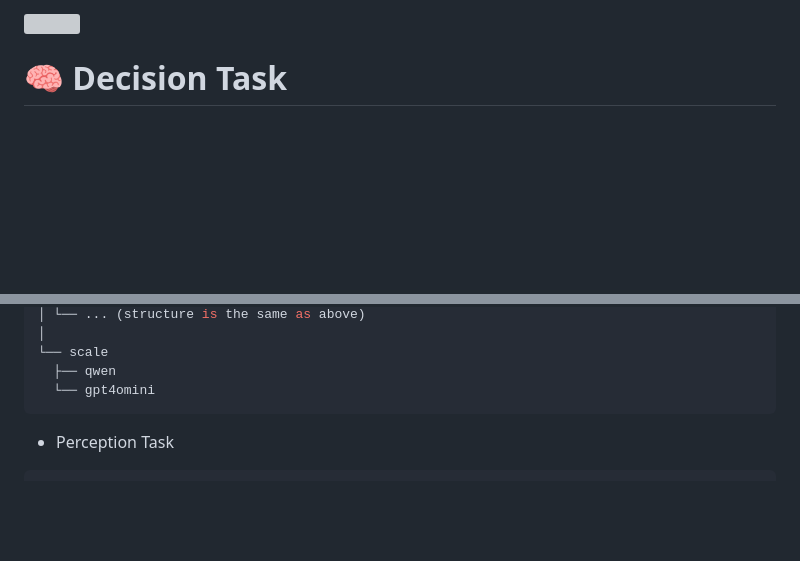
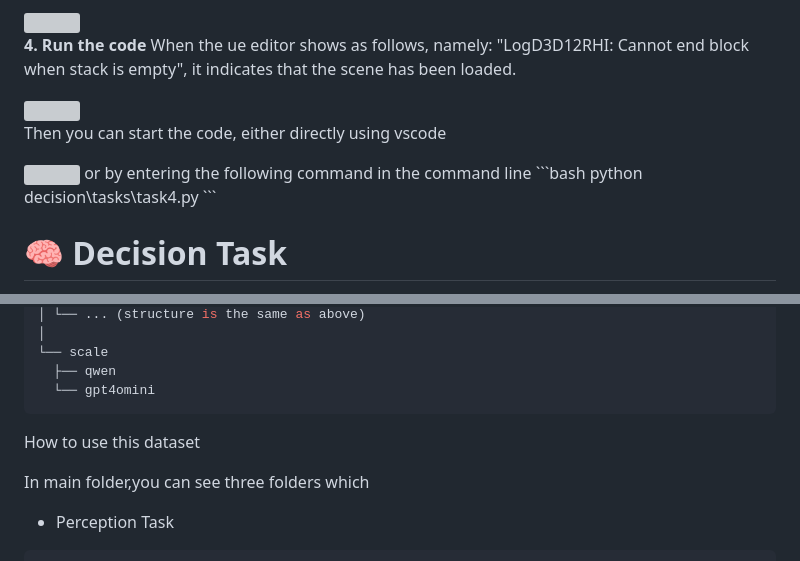
Before and after one commit to OceanGPT/OceanGym, a Markdown page: README.md, 2 parts joined by grey strips. GitHub-like rendering; blank space fills up the shorter version; grey boxes are pictures that could not be loaded.

Commit message:
Update README with code execution instructions
Added instructions for running the code and clarified Windows compatibility.

````diff
--- a/README.md
+++ b/README.md
@@ -280,6 +280,19 @@ C:\Users\Windows\AppData\Local\holoocean\2.0.0\worlds\Ocean
 **3. Run the project**
 
   <img src="asset/img/pic6.png" style="width: 60%; height: auto;" align="center">
+
+**4. Run the code**
+ When the ue editor shows as follows, namely: "LogD3D12RHI: Cannot end block when stack is empty", it indicates that the scene has been loaded.
+
+  <img src="asset/img/pic7.png" style="width: 60%; height: auto;" align="center">
+
+Then you can start the code, either directly using vscode
+
+ <img src="asset/img/pic8.png" style="width: 60%; height: auto;" align="center">
+or by entering the following command in the command line
+```bash
+python decision\tasks\task4.py
+```
 
 # 🧠 Decision Task
 
@@ -631,7 +644,9 @@ decision_dataset
   ├── qwen
   └── gpt4omini
 ```
+How to use this dataset
 
+In main folder,you can see three folders which
 
 - Perception Task
 
````
